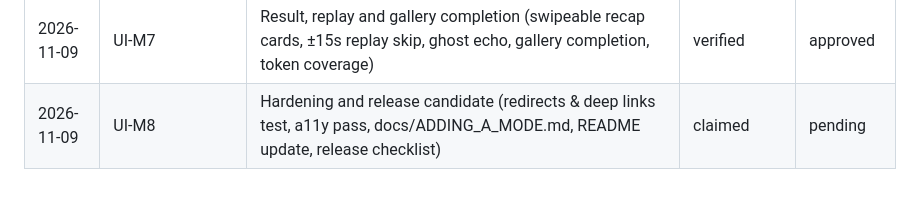
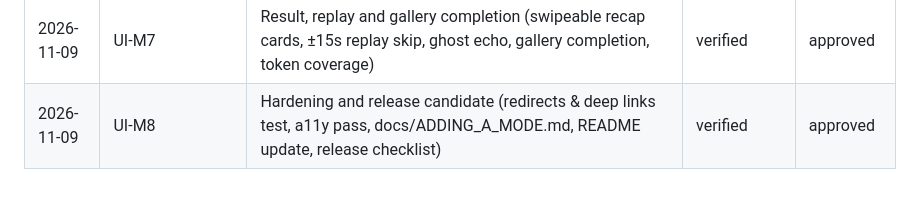
Before and after one commit to ArshvirSk/GhostRun, a Markdown page: docs/PROGRESS.md, the part around the change. GitHub-like rendering.

Commit message:
docs(progress): record approval for task UI-M8

```diff
--- a/docs/PROGRESS.md
+++ b/docs/PROGRESS.md
@@ -35,4 +35,4 @@
 | 2026-11-09 | UI-M5 | Home, join, host wizard (Play tab, code boxes, 5-step wizard, map placement, redirect shims, wizard snapshot test) | verified | approved |
 | 2026-11-09 | UI-M6 | Lobby, tabs and You (3-segment lobby, role briefing card, Modes library, You profile & stats, Settings & Privacy redesign) | verified | approved |
 | 2026-11-09 | UI-M7 | Result, replay and gallery completion (swipeable recap cards, ±15s replay skip, ghost echo, gallery completion, token coverage) | verified | approved |
-| 2026-11-09 | UI-M8 | Hardening and release candidate (redirects & deep links test, a11y pass, docs/ADDING_A_MODE.md, README update, release checklist) | claimed | pending |
+| 2026-11-09 | UI-M8 | Hardening and release candidate (redirects & deep links test, a11y pass, docs/ADDING_A_MODE.md, README update, release checklist) | verified | approved |
```
